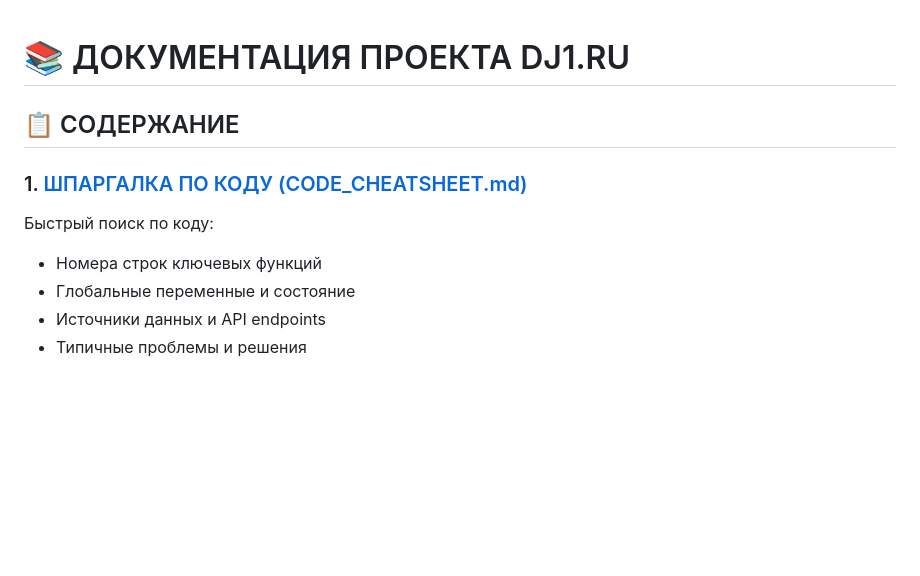
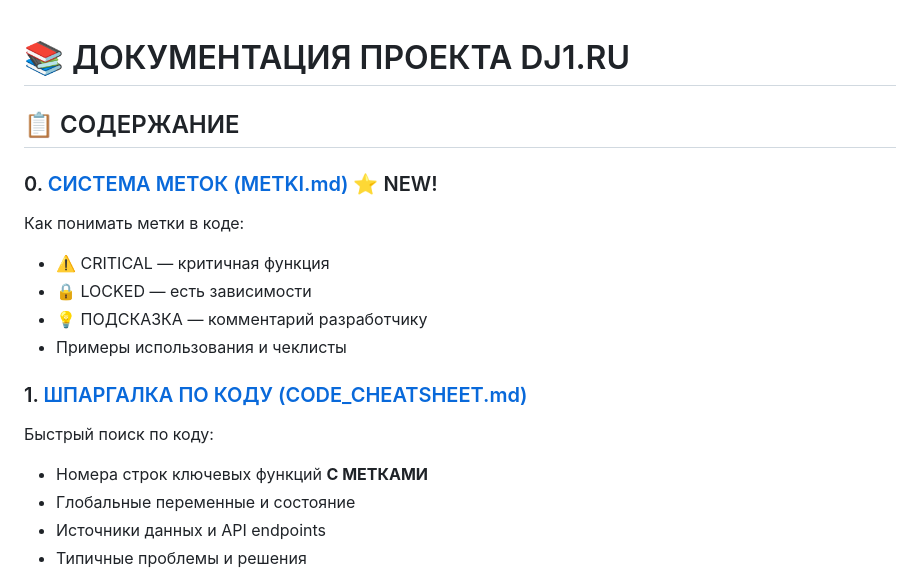
Before and after one commit to bestdeejay-design/dj1, a Markdown page: docs/README.md, the part around the change. Rendered like a GitHub page; blank space fills up the shorter version.

Commit message:
docs: Update README with METKI.md reference

```diff
--- a/docs/README.md
+++ b/docs/README.md
@@ -2,9 +2,16 @@
 
 ## 📋 СОДЕРЖАНИЕ
 
+### 0. [СИСТЕМА МЕТОК (METKI.md)](METKI.md) ⭐ NEW!
+Как понимать метки в коде:
+- ⚠️ CRITICAL — критичная функция
+- 🔒 LOCKED — есть зависимости
+- 💡 ПОДСКАЗКА — комментарий разработчику
+- Примеры использования и чеклисты
+
 ### 1. [ШПАРГАЛКА ПО КОДУ (CODE_CHEATSHEET.md)](CODE_CHEATSHEET.md)
 Быстрый поиск по коду:
-- Номера строк ключевых функций
+- Номера строк ключевых функций **С МЕТКАМИ**
 - Глобальные переменные и состояние
 - Источники данных и API endpoints
 - Типичные проблемы и решения
```
